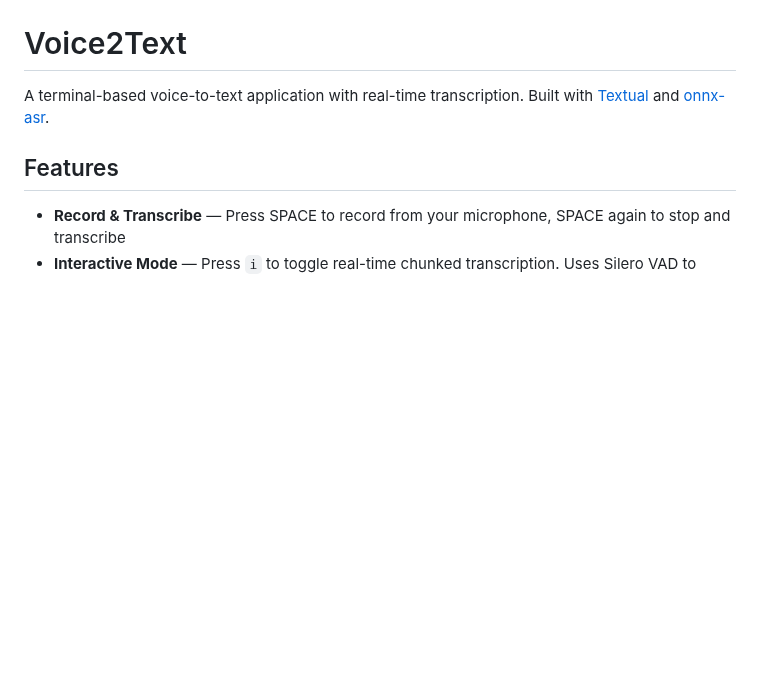
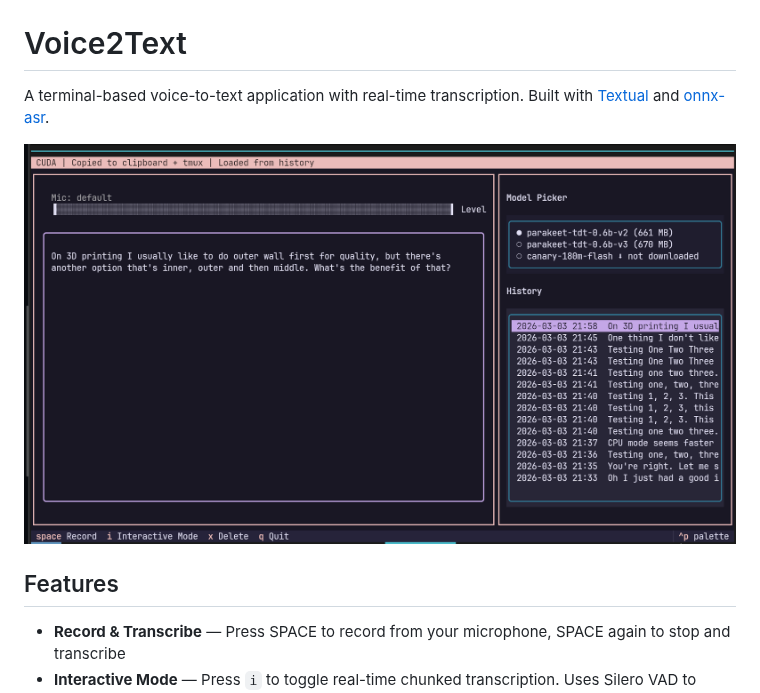
Before and after one commit to forlack/voice2text, a Markdown page: README.md, the part around the change. GitHub-like rendering; pictures changed too: screenshot.png (added); blank space fills up the shorter version.

Commit message:
Add screenshot to README

```diff
--- a/README.md
+++ b/README.md
@@ -1,6 +1,8 @@
 # Voice2Text
 
 A terminal-based voice-to-text application with real-time transcription. Built with [Textual](https://textual.textualize.io/) and [onnx-asr](https://github.com/istupakov/onnx-asr).
+
+![Voice2Text Screenshot](screenshot.png)
 
 ## Features
 
```
